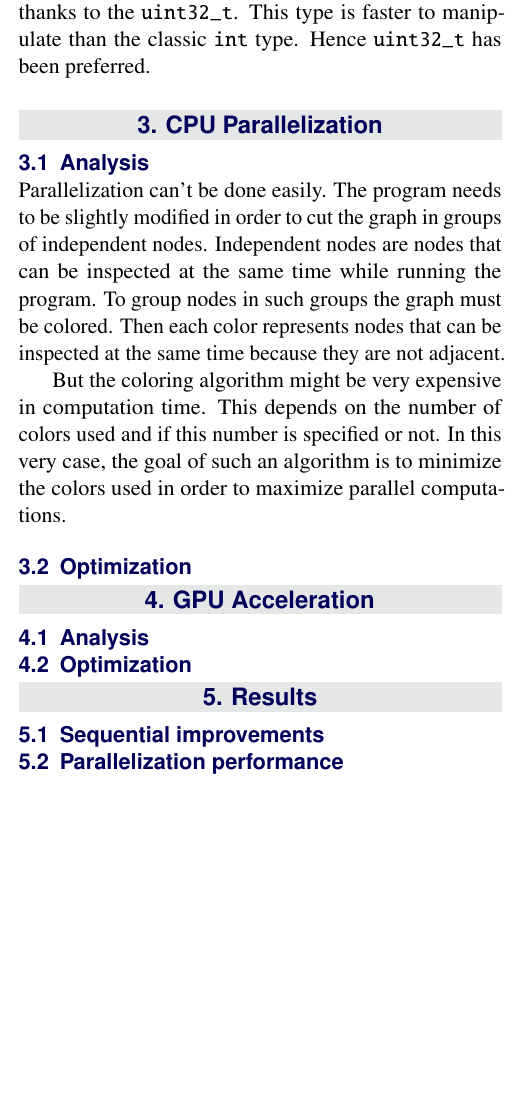
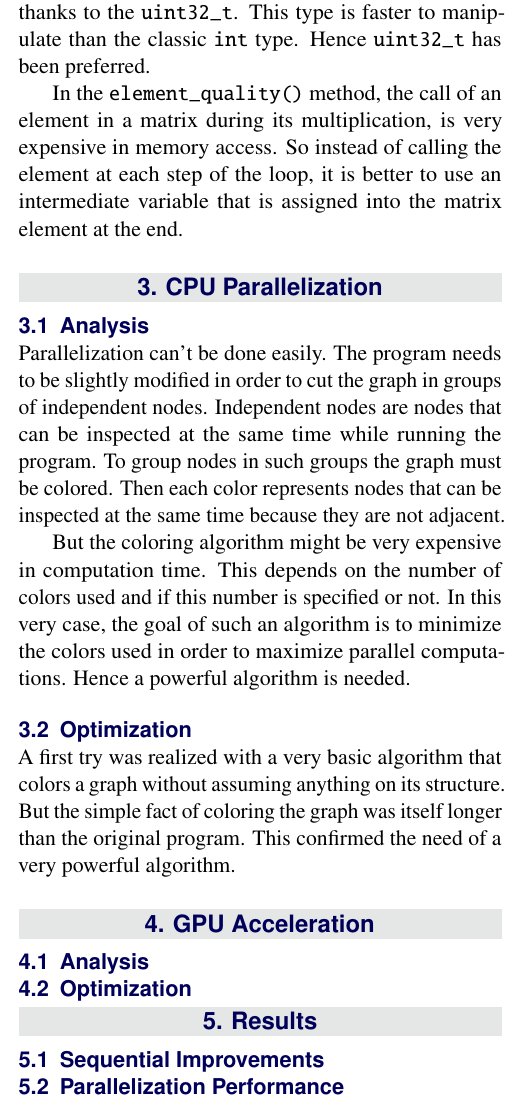
Before and after one commit to Albex/Advanced_Architecture, a LaTeX document (doc/report/report.tex): part of one column of page 2 of 2, cut so that both start at the same text, the shorter picture padded with empty space. Compiled offline with pdfLaTeX.

Commit message:
Little report update

```diff
--- a/doc/report/report.tex
+++ b/doc/report/report.tex
@@ -43,7 +43,7 @@
 \usepackage{caption}
 \usepackage{subcaption}
 \usepackage{listings}
-%\usepackage{hyperref}
+\usepackage[pdftex=true,hyperindex=true,colorlinks=false,hidelinks]{hyperref}
 
 % Fonts packages (if needed)
 %\usepackage[nott,fullsumlimits]{kpfonts}
@@ -188,28 +196,36 @@ The data structure used is fine and one of the most efficient to represent a gra
 
 Similarly, the number of node does not exceed $10^5$ which is less than the maximum integer represented thanks to the \verb+uint32_t+. This type is faster to manipulate than the classic \verb+int+ type. Hence \verb+uint32_t+ has been preferred.
 
-%------------------------------------------------------------------------
+In the \verb+element_quality()+ method, the call of an element in a matrix during its multiplication, is very expensive in memory access. So instead of calling the element at each step of the loop, it is better to use an intermediate variable that is assigned into the matrix element at the end.
+
+%----------------------------------------------------------------------------------------
+
 \section{CPU Parallelization}
 
 \subsection{Analysis}
 
 Parallelization can't be done easily. The program needs to be slightly modified in order to cut the graph in groups of independent nodes. Independent nodes are nodes that can be inspected at the same time while running the program. To group nodes in such groups the graph must be colored. Then each color represents nodes that can be inspected at the same time because they are not adjacent.
 
-But the coloring algorithm might be very expensive in computation time. This depends on the number of colors used and if this number is specified or not. In this very case, the goal of such an algorithm is to minimize the colors used in order to maximize parallel computations.
+But the coloring algorithm might be very expensive in computation time. This depends on the number of colors used and if this number is specified or not. In this very case, the goal of such an algorithm is to minimize the colors used in order to maximize parallel computations. Hence a powerful algorithm is needed.
 
 \subsection{Optimization}
 
-%-------------------------------------------------------------------------
+A first try was realized with a very basic algorithm that colors a graph without assuming anything on its structure. But the simple fact of coloring the graph was itself longer than the original program. This confirmed the need of a very powerful algorithm.
+
+%----------------------------------------------------------------------------------------
+
 \section{GPU Acceleration}
 
 \subsection{Analysis}
 
 \subsection{Optimization}
 
+%----------------------------------------------------------------------------------------
+
 \section{Results}
 
-\subsection{Sequential improvements}
+\subsection{Sequential Improvements}
 
-\subsection{Parallelization performance}
+\subsection{Parallelization Performance}
 
 \end{document}
```
Also changed, not shown: doc/report/report.pdf, doc/report/report.tex (26 more changed lines), 2 other files. Lines whose indentation alone changed are shown as unchanged.
